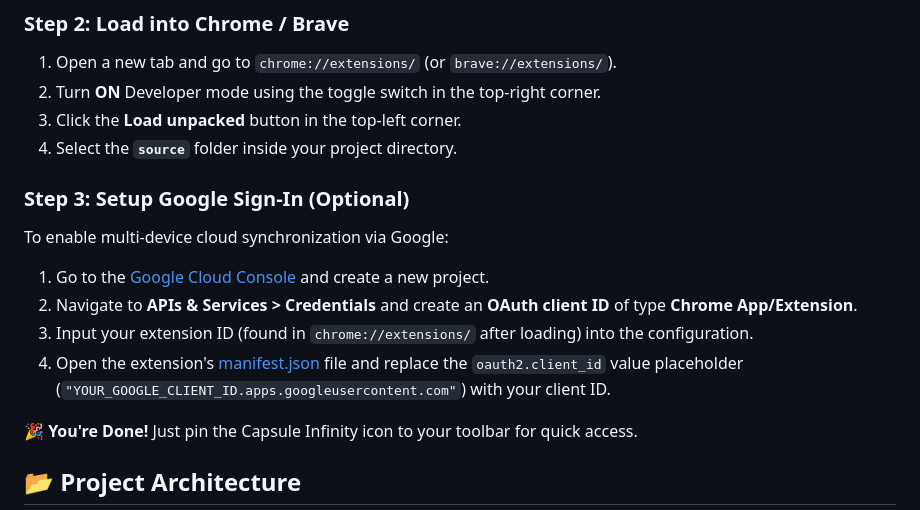
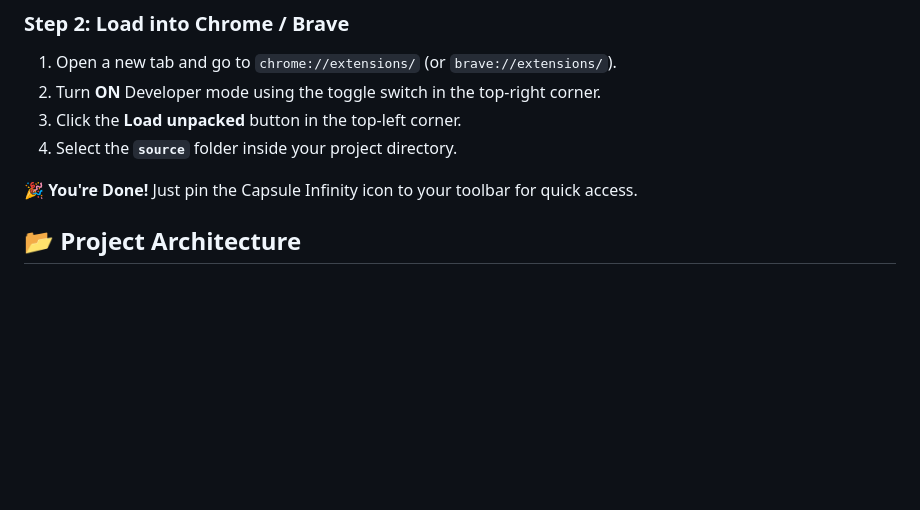
Before and after one commit to ahmadiscoding/capsule-infinity-chrome-extension, a Markdown page: README.md, the part around the change. Rendered like a GitHub page; blank space fills up the shorter version.

Commit message:
Simplify README setup guide by removing developer Google Sign-In steps

```diff
--- a/README.md
+++ b/README.md
@@ -101,13 +101,6 @@ Here are screenshots of Capsule Infinity in action showing its beautiful light a
 3. Click the **Load unpacked** button in the top-left corner.
 4. Select the **`source`** folder inside your project directory.
 
-### Step 3: Setup Google Sign-In (Optional)
-To enable multi-device cloud synchronization via Google:
-1. Go to the [Google Cloud Console](https://console.cloud.google.com/) and create a new project.
-2. Navigate to **APIs & Services > Credentials** and create an **OAuth client ID** of type **Chrome App/Extension**.
-3. Input your extension ID (found in `chrome://extensions/` after loading) into the configuration.
-4. Open the extension's [manifest.json](file:///e:/Capsule%20Extension/capsule-infinity-chrome-extension/source/manifest.json) file and replace the `oauth2.client_id` value placeholder (`"YOUR_GOOGLE_CLIENT_ID.apps.googleusercontent.com"`) with your client ID.
-
 🎉 **You're Done!** Just pin the Capsule Infinity icon to your toolbar for quick access.
 
 ## 📂 Project Architecture
```
